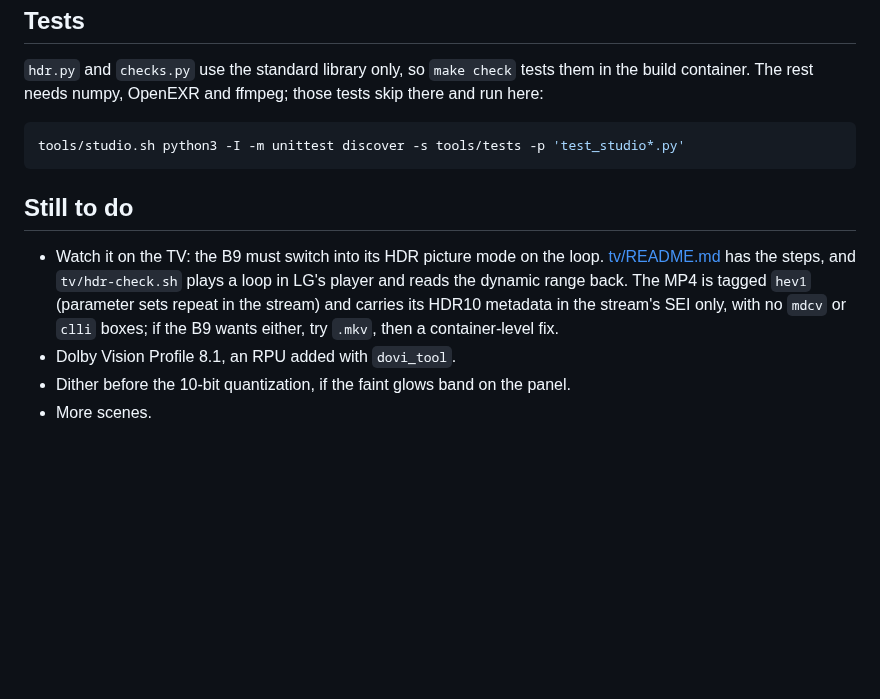
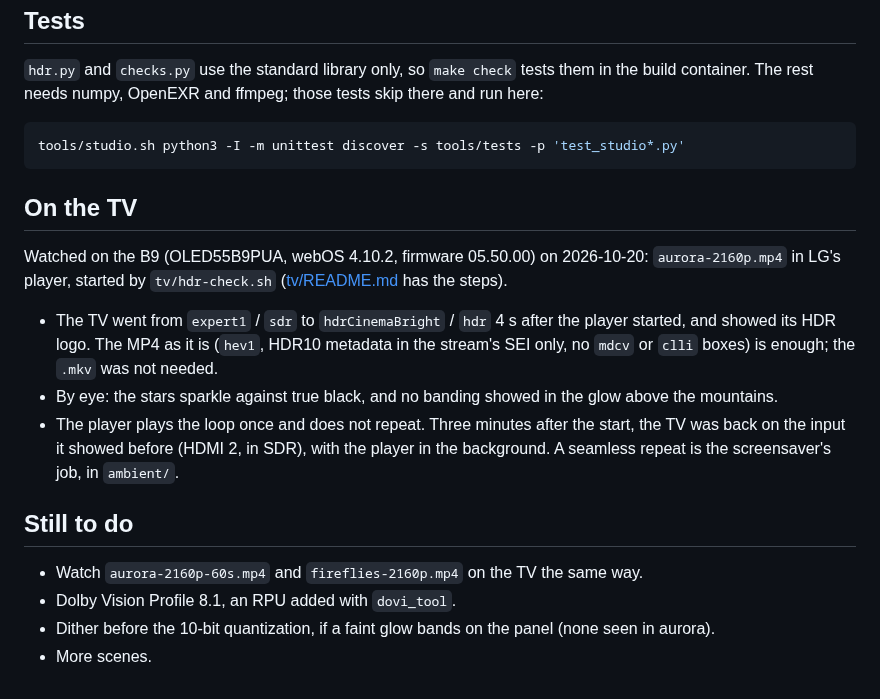
Before and after one commit to SunnySide007/lumen-webos, a Markdown page: studio/README.md, the part around the change. Drawn GitHub-style; blank space fills up the shorter version.

Commit message:
docs(studio): record the B9 switching into HDR on the aurora loop
On the B9 (OLED55B9PUA, webOS 4.10.2, firmware 05.50.00), on
2026-10-20, tv/hdr-check.sh played aurora-2160p.mp4 in LG's player: the
TV went from expert1 / sdr to hdrCinemaBright / hdr 4 s after the start
and showed its HDR logo, so the hev1 MP4 with SEI-only HDR10 metadata
is enough. By eye, the stars sparkle against black and the glow shows no
banding. The player plays the loop once and does not repeat.

studio/README.md gets an "On the TV" section and the to-do list moves on
to the 60 s aurora and fireflies loops. tv/README.md says to close any
app showing HDR first: a Netflix title in Dolby Vision made the first
run inconclusive.

Co-Authored-By: Claude Opus 5.5 <noreply@anthropic.com>

````diff
--- a/studio/README.md
+++ b/studio/README.md
@@ -68,14 +68,28 @@ tests skip there and run here:
 tools/studio.sh python3 -I -m unittest discover -s tools/tests -p 'test_studio*.py'
 ```
 
+## On the TV
+
+Watched on the B9 (OLED55B9PUA, webOS 4.10.2, firmware 05.50.00) on
+2026-10-20: `aurora-2160p.mp4` in LG's player, started by `tv/hdr-check.sh`
+([tv/README.md](tv/README.md) has the steps).
+
+* The TV went from `expert1` / `sdr` to `hdrCinemaBright` / `hdr` 4 s after
+  the player started, and showed its HDR logo. The MP4 as it is (`hev1`,
+  HDR10 metadata in the stream's SEI only, no `mdcv` or `clli` boxes) is
+  enough; the `.mkv` was not needed.
+* By eye: the stars sparkle against true black, and no banding showed in the
+  glow above the mountains.
+* The player plays the loop once and does not repeat. Three minutes after
+  the start, the TV was back on the input it showed before (HDMI 2, in SDR),
+  with the player in the background. A seamless repeat is the screensaver's
+  job, in `ambient/`.
+
 ## Still to do
 
-* Watch it on the TV: the B9 must switch into its HDR picture mode on the loop.
-  [tv/README.md](tv/README.md) has the steps, and `tv/hdr-check.sh` plays a
-  loop in LG's player and reads the dynamic range back.
-  The MP4 is tagged `hev1` (parameter sets repeat in the stream) and carries
-  its HDR10 metadata in the stream's SEI only, with no `mdcv` or `clli` boxes;
-  if the B9 wants either, try `.mkv`, then a container-level fix.
+* Watch `aurora-2160p-60s.mp4` and `fireflies-2160p.mp4` on the TV the same
+  way.
 * Dolby Vision Profile 8.1, an RPU added with `dovi_tool`.
-* Dither before the 10-bit quantization, if the faint glows band on the panel.
+* Dither before the 10-bit quantization, if a faint glow bands on the panel
+  (none seen in aurora).
 * More scenes.
````
Also changed, not shown: studio/tv/README.md (+5 -2 lines).
